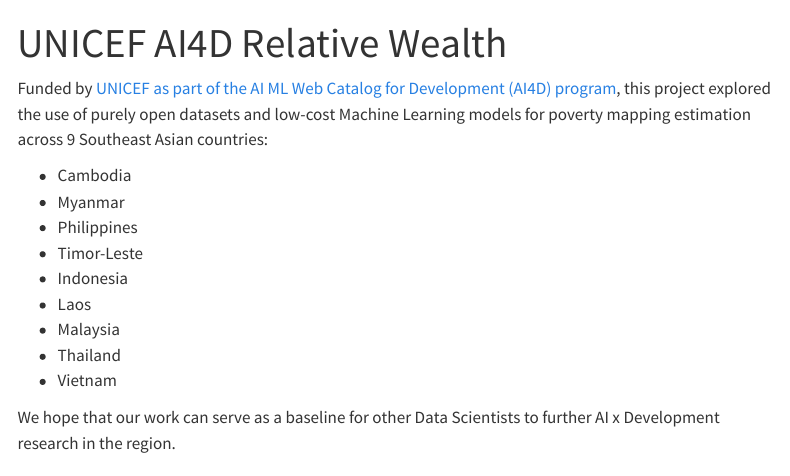
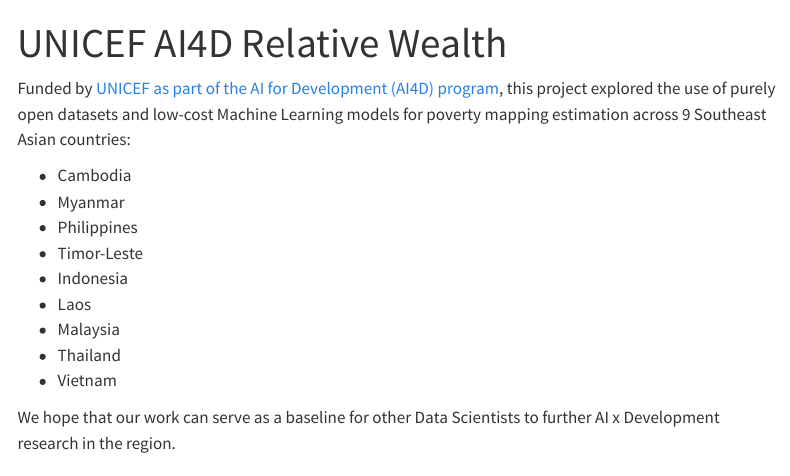
Before and after one commit to thinkingmachines/unicef-ai4d-poverty-mapping, a Quarto document (index.qmd): the page in a window 1100 px wide, from its top. Rendered offline with R 4.5, knitr and Pandoc in place of Quarto, with nearby package versions; menus at the side of the page are left out.

Commit message:
chore: Revert references to AI4D program

```diff
--- a/index.qmd
+++ b/index.qmd
@@ -2,7 +2,7 @@
 title: UNICEF AI4D Relative Wealth
 ---
 
-Funded by [UNICEF as part of the AI ML Web Catalog for Development (AI4D) program](https://www.unicefinnovationfund.org/broadcast/expert-posts/thinking-machines-build-southeast-asia-ai-research-bank-development-ai4d), this project explored the use of purely open datasets and low-cost Machine Learning models for poverty mapping estimation across 9 Southeast Asian countries:
+Funded by [UNICEF as part of the AI for Development (AI4D) program](https://www.unicefinnovationfund.org/broadcast/expert-posts/thinking-machines-build-southeast-asia-ai-research-bank-development-ai4d), this project explored the use of purely open datasets and low-cost Machine Learning models for poverty mapping estimation across 9 Southeast Asian countries:
 
 - Cambodia
 - Myanmar
```
Also changed, not shown: README.md.
